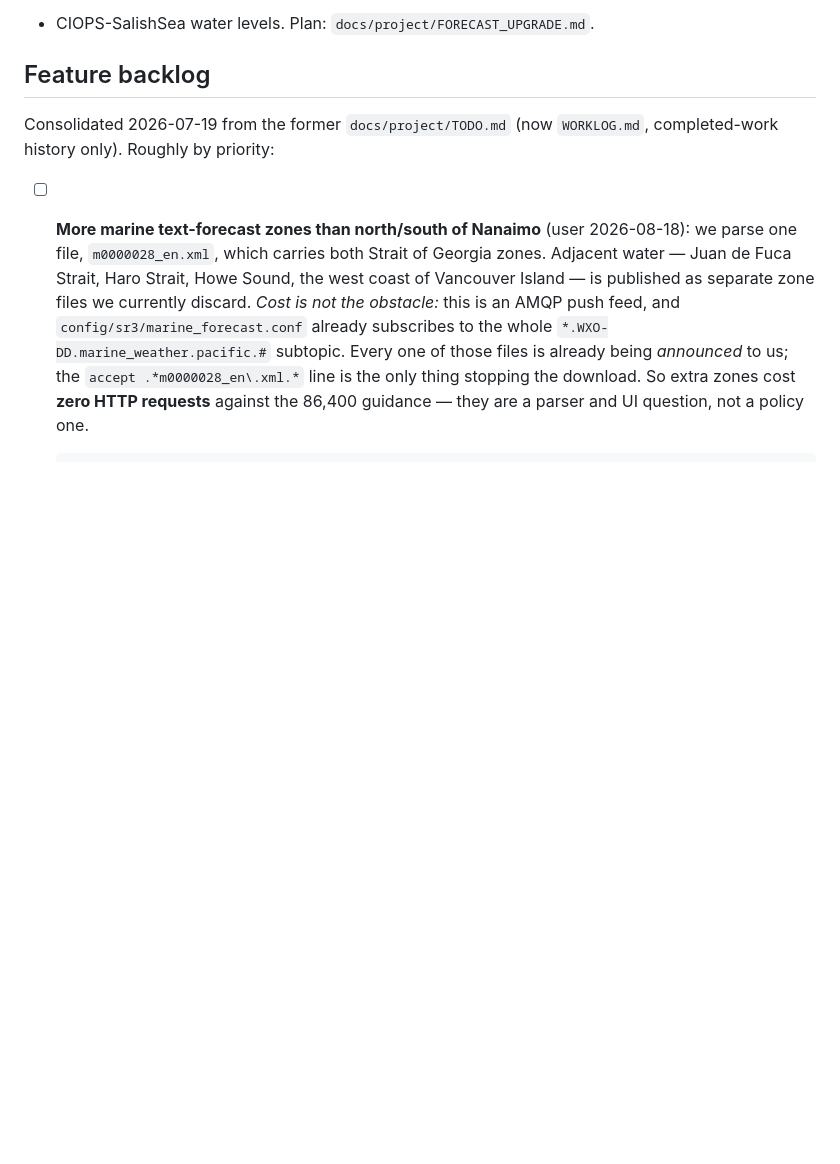
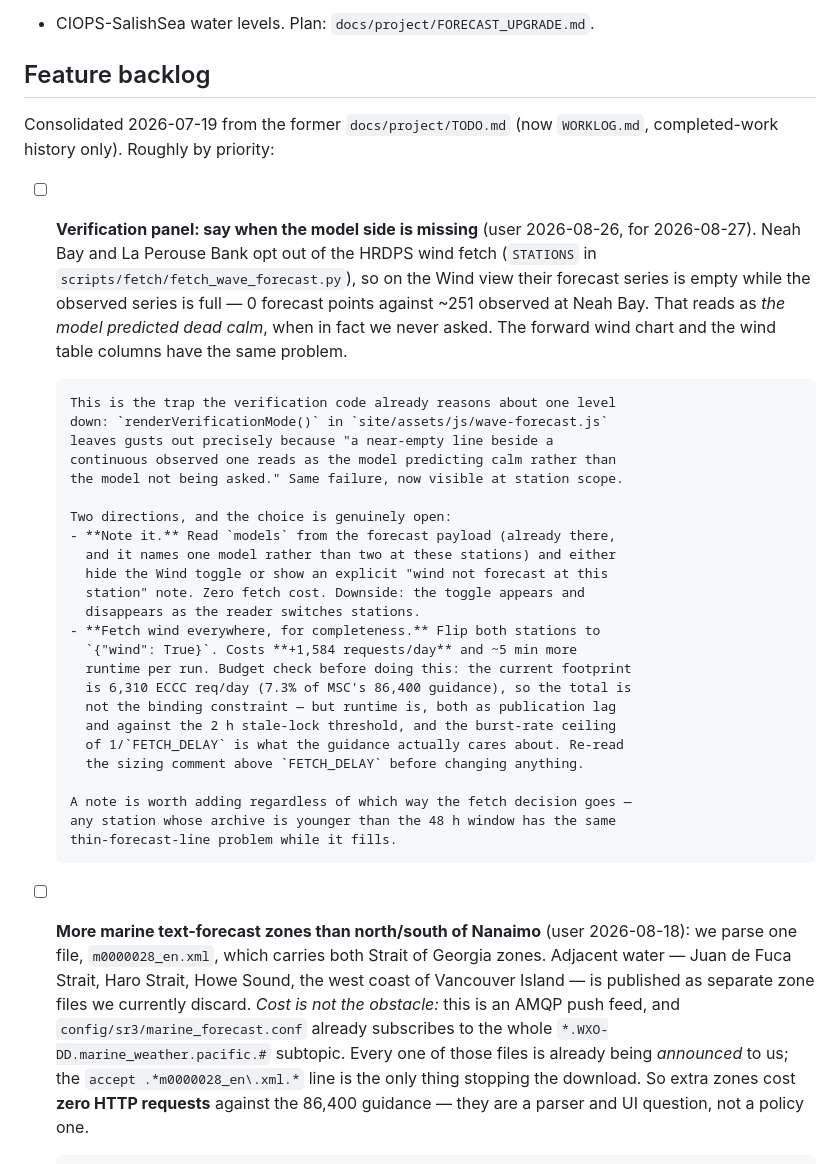
Before and after one commit to Keelando/surf-website, a Markdown page: TODO.md, the part around the change. Rendered like a GitHub page; blank space fills up the shorter version.

Commit message:
Backlog: note when the verification panel has no model side to show
Neah Bay and La Perouse Bank opt out of the HRDPS wind fetch, so the
Wind view draws an empty forecast line against ~251 observed points,
which reads as the model predicting dead calm rather than the model not
being asked. Same failure the verification code already avoids one level
down, where gusts are excluded for exactly that reason.

Records both directions the user left open — a note driven by the
payload's own `models` field at zero fetch cost, or fetching wind there
anyway for completeness at +1,584 requests/day — with the budget context
needed to weigh the second: the daily total is not the binding
constraint, runtime and the burst-rate ceiling are.

Co-Authored-By: Claude Opus 5 (1M context) <noreply@anthropic.com>

```diff
--- a/TODO.md
+++ b/TODO.md
@@ -54,6 +54,40 @@ Deferred by choice (revisit only if they hurt): `health_check.py` split
 
 Consolidated 2026-07-19 from the former `docs/project/TODO.md` (now
 `WORKLOG.md`, completed-work history only). Roughly by priority:
+
+- [ ] **Verification panel: say when the model side is missing** (user
+      2026-08-26, for 2026-08-27). Neah Bay and La Perouse Bank opt out of the
+      HRDPS wind fetch (`STATIONS` in `scripts/fetch/fetch_wave_forecast.py`),
+      so on the Wind view their forecast series is empty while the observed
+      series is full — 0 forecast points against ~251 observed at Neah Bay.
+      That reads as *the model predicted dead calm*, when in fact we never
+      asked. The forward wind chart and the wind table columns have the same
+      problem.
+
+      This is the trap the verification code already reasons about one level
+      down: `renderVerificationMode()` in `site/assets/js/wave-forecast.js`
+      leaves gusts out precisely because "a near-empty line beside a
+      continuous observed one reads as the model predicting calm rather than
+      the model not being asked." Same failure, now visible at station scope.
+
+      Two directions, and the choice is genuinely open:
+      - **Note it.** Read `models` from the forecast payload (already there,
+        and it names one model rather than two at these stations) and either
+        hide the Wind toggle or show an explicit "wind not forecast at this
+        station" note. Zero fetch cost. Downside: the toggle appears and
+        disappears as the reader switches stations.
+      - **Fetch wind everywhere, for completeness.** Flip both stations to
+        `{"wind": True}`. Costs **+1,584 requests/day** and ~5 min more
+        runtime per run. Budget check before doing this: the current footprint
+        is 6,310 ECCC req/day (7.3% of MSC's 86,400 guidance), so the total is
+        not the binding constraint — but runtime is, both as publication lag
+        and against the 2 h stale-lock threshold, and the burst-rate ceiling
+        of 1/`FETCH_DELAY` is what the guidance actually cares about. Re-read
+        the sizing comment above `FETCH_DELAY` before changing anything.
+
+      A note is worth adding regardless of which way the fetch decision goes —
+      any station whose archive is younger than the 48 h window has the same
+      thin-forecast-line problem while it fills.
 
 - [ ] **More marine text-forecast zones than north/south of Nanaimo**
       (user 2026-08-18): we parse one file, `m0000028_en.xml`, which carries
```
